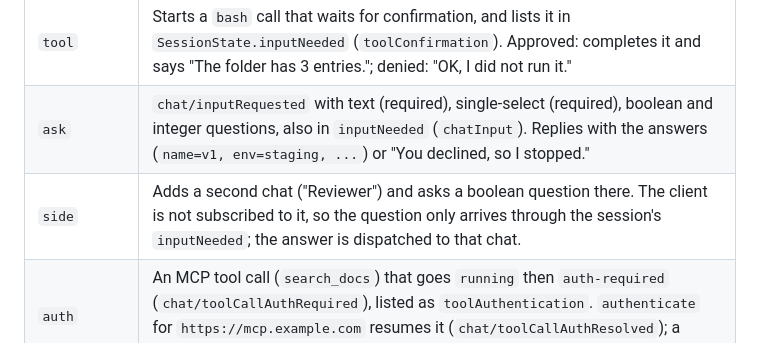
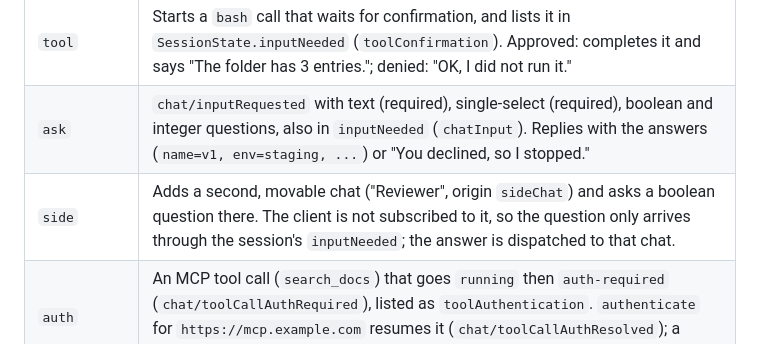
Before and after one commit to toumorokoshi/shireitou, a Markdown page: docs/fake-host.md, the part around the change. GitHub-like rendering.

Commit message:
docs(fake-host): note that the side flow's chat is movable
The fake host doc did not say that the side flow's Reviewer chat is
movable with a sideChat origin, which the chat switcher relies on.

- docs/fake-host.md: describe the Reviewer chat's origin and movability.

Co-Authored-By: Claude Opus 5.5 <noreply@anthropic.com>

```diff
--- a/docs/fake-host.md
+++ b/docs/fake-host.md
@@ -53,7 +53,7 @@ echo that lists the keywords.
 | ------------ | ---------------------------------------------------------------------------------------------------------------------------------------------------------------------------------------------------------------------------------------------------------------------------- |
 | `tool`       | Starts a `bash` call that waits for confirmation, and lists it in `SessionState.inputNeeded` (`toolConfirmation`). Approved: completes it and says "The folder has 3 entries."; denied: "OK, I did not run it."                                                              |
 | `ask`        | `chat/inputRequested` with text (required), single-select (required), boolean and integer questions, also in `inputNeeded` (`chatInput`). Replies with the answers (`name=v1, env=staging, ...`) or "You declined, so I stopped."                                            |
-| `side`       | Adds a second chat ("Reviewer") and asks a boolean question there. The client is not subscribed to it, so the question only arrives through the session's `inputNeeded`; the answer is dispatched to that chat.                                                              |
+| `side`       | Adds a second, movable chat ("Reviewer", origin `sideChat`) and asks a boolean question there. The client is not subscribed to it, so the question only arrives through the session's `inputNeeded`; the answer is dispatched to that chat.                                  |
 | `auth`       | An MCP tool call (`search_docs`) that goes `running` then `auth-required` (`chat/toolCallAuthRequired`), listed as `toolAuthentication`. `authenticate` for `https://mcp.example.com` resumes it (`chat/toolCallAuthResolved`); a failed `chat/toolCallComplete` cancels it. |
 | `background` | `chat/backgroundWorkSet` (a shell with a terminal that prints a line every few steps), then `chat/backgroundWorkRemoved` after `backgroundDuration` (3 s by default).                                                                                                        |
 | `edit`       | An `edit` call whose result is a `fileEdit` diff of `README.md` (+3 −1; `resourceRead` serves both sides), which also lands in the session and turn changesets; catalogue change counts `+3 −1` in 1 file.                                                                   |
```
